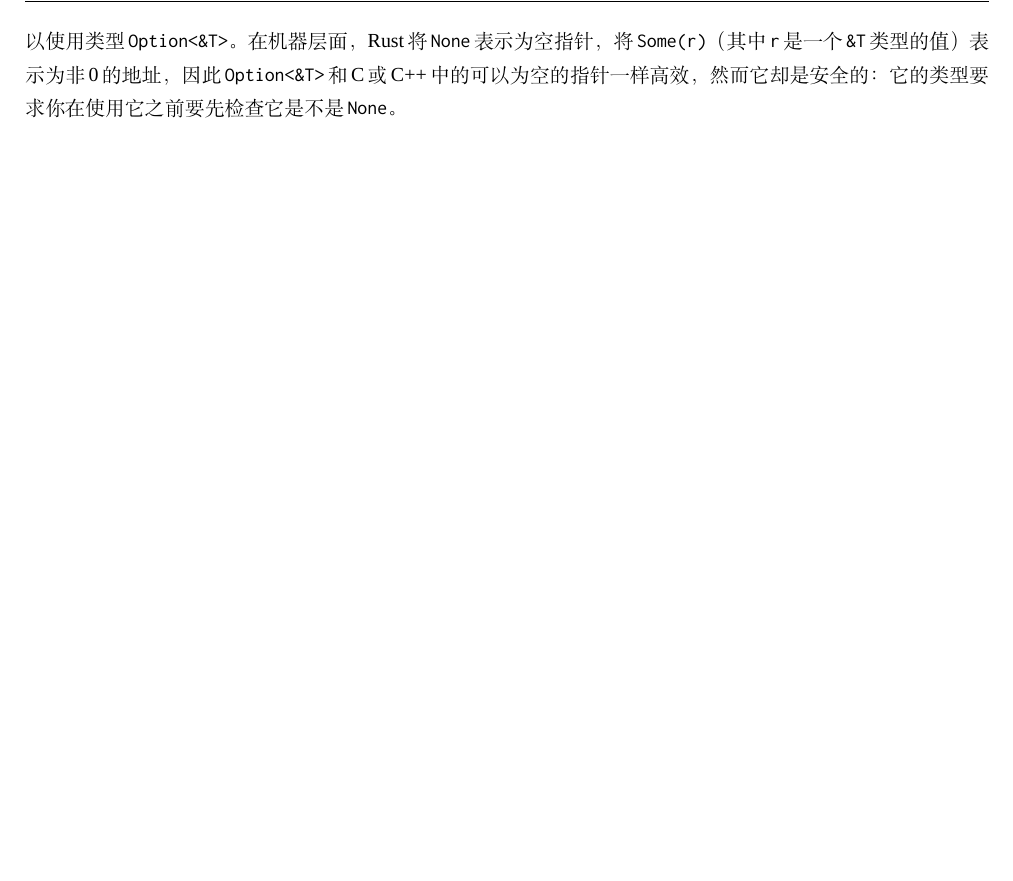
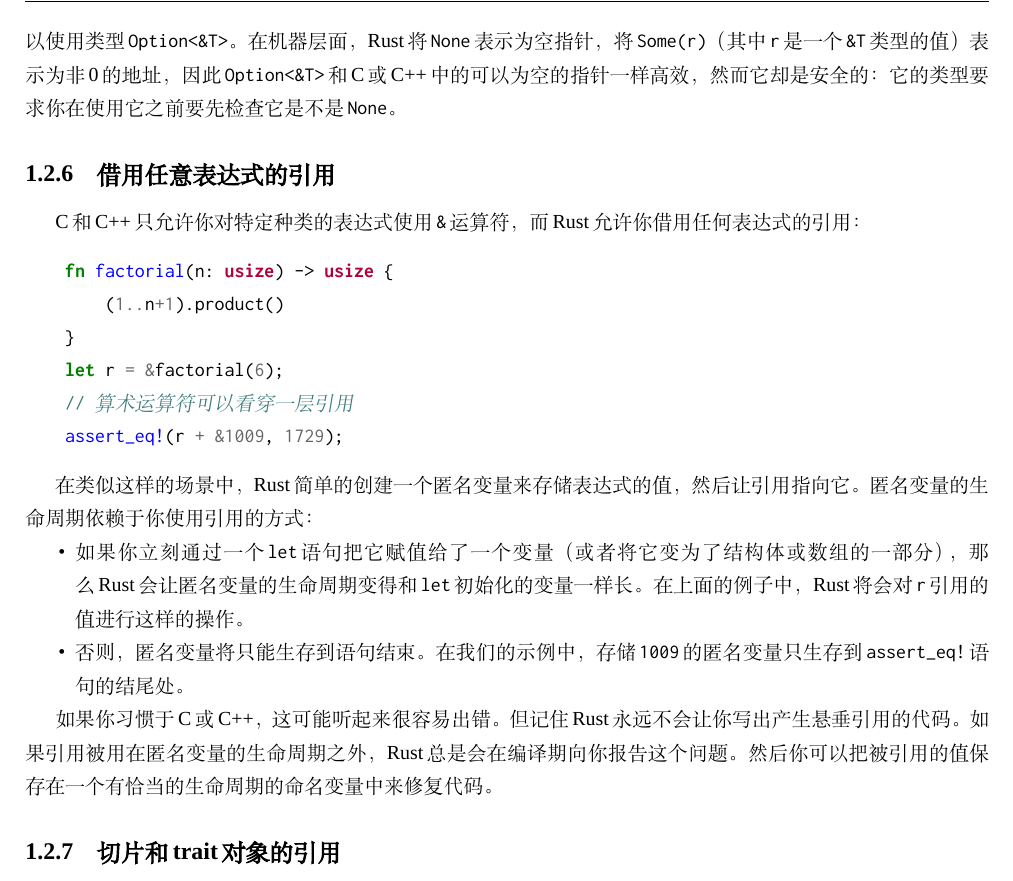
Before and after one commit to MeouSker77/ProgrammingRust, a LaTeX book (src/main.tex, which reads src/ch05.tex): part of page 10 of 10, cut so that both start at the same text, the shorter picture padded with empty space. Compiled offline with XeLaTeX; a missing font is replaced by an installed copy or a similar font.

Commit message:
完成了5.2.6节

```diff
--- a/src/ch05.tex
+++ b/src/ch05.tex
@@ -278,3 +278,24 @@
 Rust的引用永远不可能为空，没有类似C的\texttt{NULL}或C++的\texttt{nullptr}的值。引用没有默认初始值（不管什么类型，你不能在一个变量初始化之前使用它）并且Rust不允许把整数转换为引用（除了\texttt{unsafe}代码），因此你不能把0转换为引用。
 
 C和C++经常使用空指针来表示没有值：例如，\texttt{malloc}函数会返回一个指向新内存块的指针，但如果没有足够的内存能够满足要求就会返回一个\texttt{nullptr}。在Rust里，如果你需要一个可能是引用可能是无的值，你可以使用类型\texttt{Option<\&T>}。在机器层面，Rust将\texttt{None}表示为空指针，将\texttt{Some(r)}（其中\texttt{r}是一个\texttt{\&T}类型的值）表示为非0的地址，因此\texttt{Option<\&T>}和C或C++中的可以为空的指针一样高效，然而它却是安全的：它的类型要求你在使用它之前要先检查它是不是\texttt{None}。
+
+\subsection{借用任意表达式的引用}
+C和C++只允许你对特定种类的表达式使用\texttt{\&}运算符，而Rust允许你借用任何表达式的引用：
+\begin{minted}{Rust}
+    fn factorial(n: usize) -> usize {
+        (1..n+1).product()
+    }
+    let r = &factorial(6);
+    // 算术运算符可以看穿一层引用
+    assert_eq!(r + &1009, 1729);
+\end{minted}
+
+在类似这样的场景中，Rust简单的创建一个匿名变量来存储表达式的值，然后让引用指向它。匿名变量的生命周期依赖于你使用引用的方式：
+\begin{itemize}
+    \item 如果你立刻通过一个\texttt{let}语句把它赋值给了一个变量（或者将它变为了结构体或数组的一部分），那么Rust会让匿名变量的生命周期变得和\texttt{let}初始化的变量一样长。在上面的例子中，Rust将会对\texttt{r}引用的值进行这样的操作。
+    \item 否则，匿名变量将只能生存到语句结束。在我们的示例中，存储\texttt{1009}的匿名变量只生存到\texttt{assert\_eq!}语句的结尾处。
+\end{itemize}
+
+如果你习惯于C或C++，这可能听起来很容易出错。但记住Rust永远不会让你写出产生悬垂引用的代码。如果引用被用在匿名变量的生命周期之外，Rust总是会在编译期向你报告这个问题。然后你可以把被引用的值保存在一个有恰当的生命周期的命名变量中来修复代码。
+
+\subsection{切片和trait对象的引用}
```
